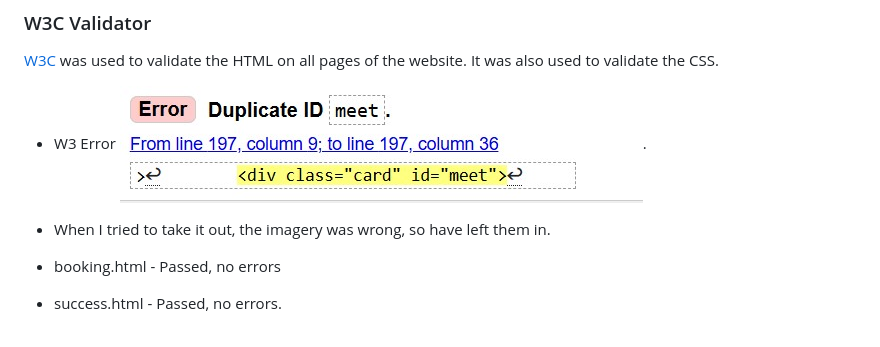
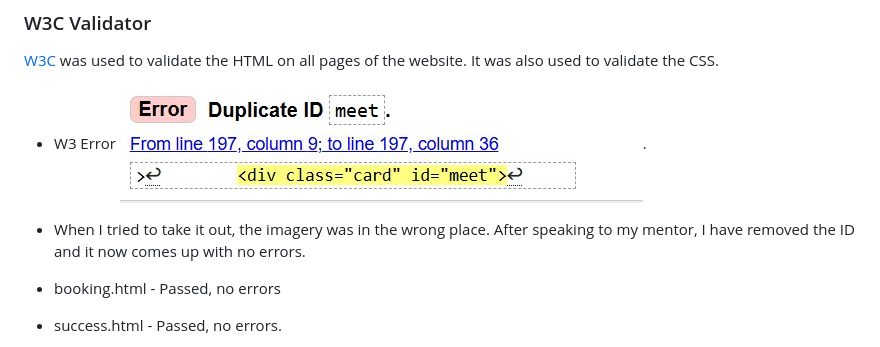
Before and after one commit to nickdunwell/milestone-project1, a Markdown page: TESTING.md, the part around the change. Rendered like a GitHub page.

```diff
--- a/TESTING.md
+++ b/TESTING.md
@@ -31,7 +31,7 @@ I have gone through each page using google chrome developer tools & Firefox insp
 [W3C](https://validator.w3.org/) was used to validate the HTML on all pages of the website. It was also used to validate the CSS.
 
 * W3 Error ![w3error](https://github.com/nickdunwell/milestone-project1/blob/main/w3error.jpg).
-* When I tried to take it out, the imagery was wrong, so have left them in.
+* When I tried to take it out, the imagery was in the wrong place. After speaking to my mentor, I have removed the ID and it now comes up with no errors.
 * booking.html - Passed, no errors
 * success.html - Passed, no errors.
 
```
